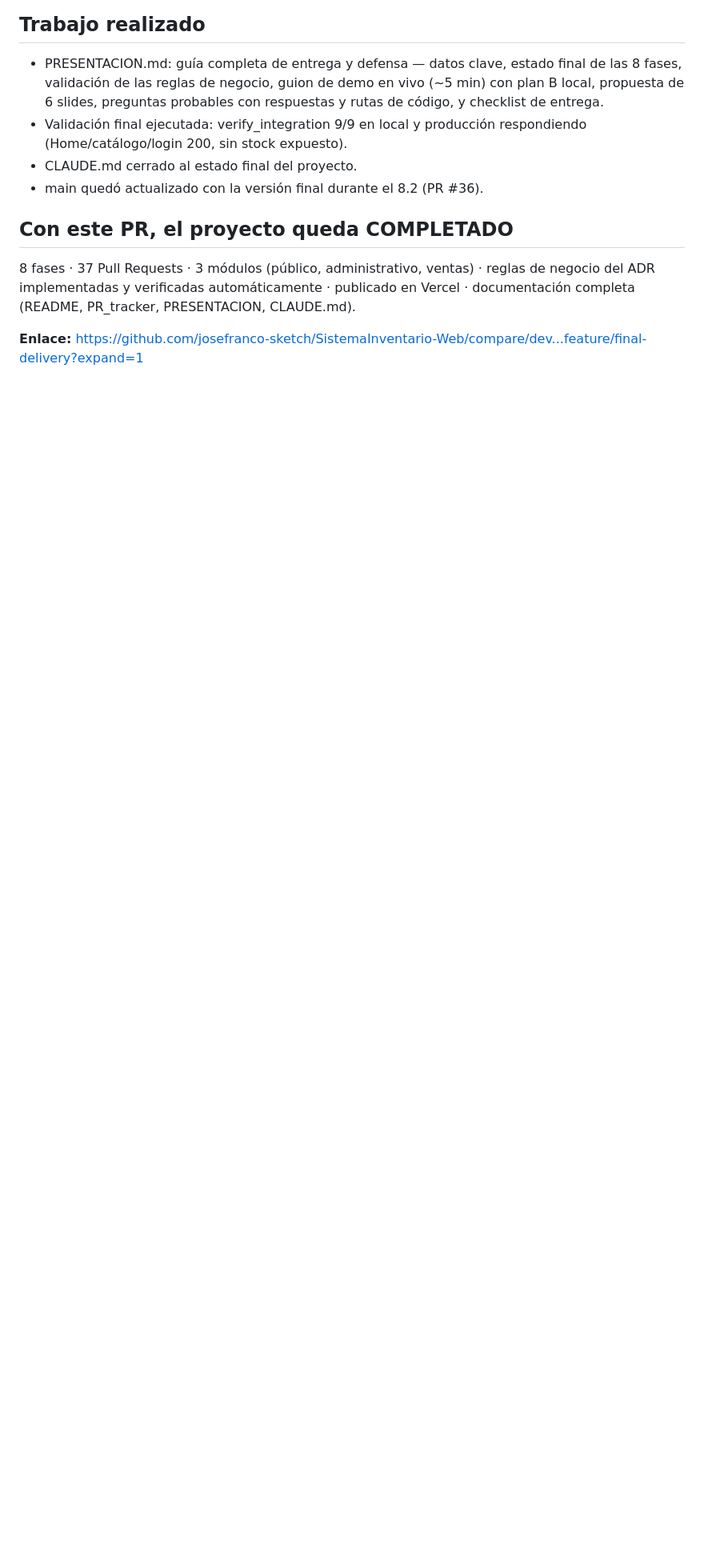
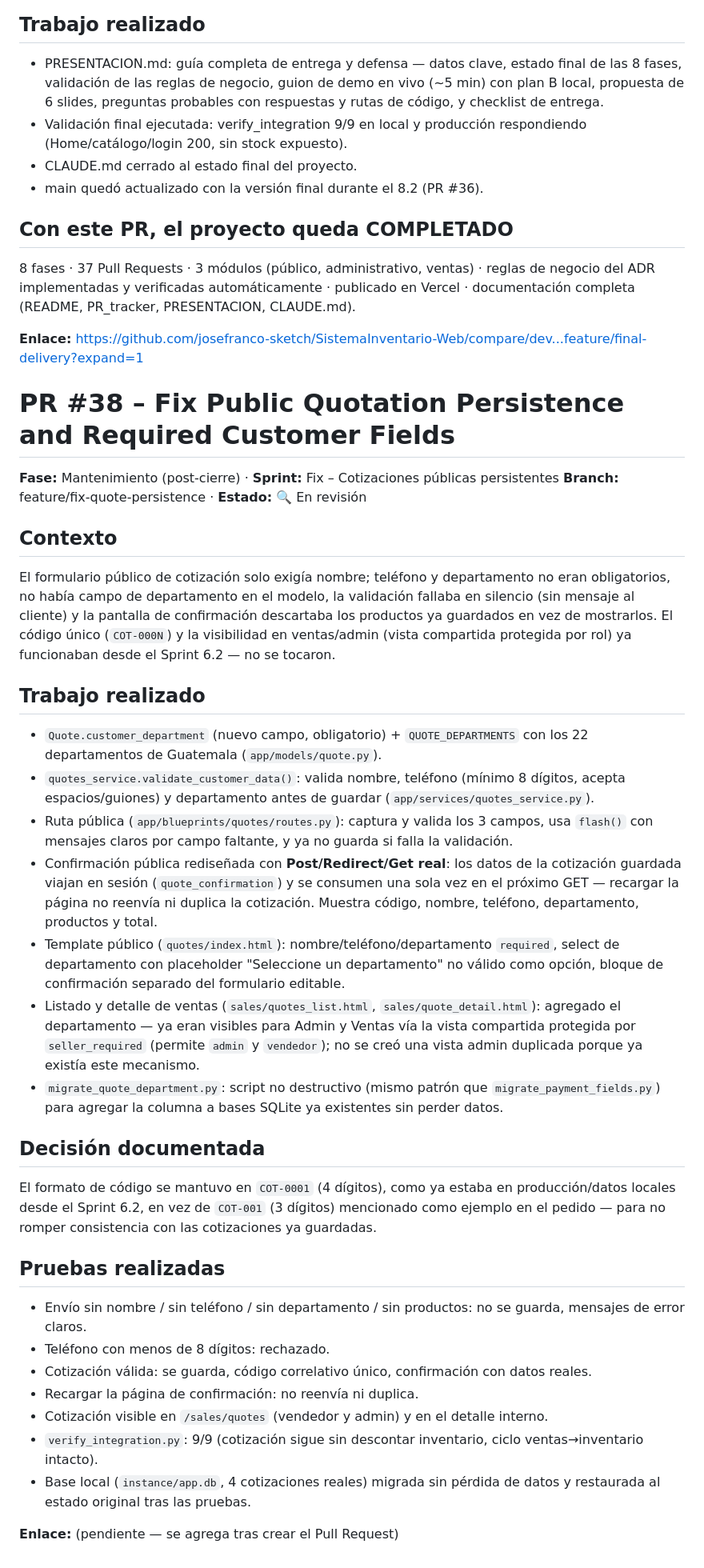
Before and after one commit to josefranco-sketch/SistemaInventario-Web, a Markdown page: PR_tracker.md, the part around the change. Shown at 80% size. Drawn GitHub-style; blank space fills up the shorter version.

Commit message:
docs: track quote persistence fix in PR_tracker

```diff
--- a/PR_tracker.md
+++ b/PR_tracker.md
@@ -2142,3 +2142,71 @@ automáticamente · publicado en Vercel · documentación completa
 (README, PR_tracker, PRESENTACION, CLAUDE.md).
 
 **Enlace:** https://github.com/josefranco-sketch/SistemaInventario-Web/compare/dev...feature/final-delivery?expand=1
+
+# PR #38 – Fix Public Quotation Persistence and Required Customer Fields
+
+**Fase:** Mantenimiento (post-cierre) · **Sprint:** Fix – Cotizaciones públicas persistentes
+**Branch:** feature/fix-quote-persistence · **Estado:** 🔍 En revisión
+
+## Contexto
+
+El formulario público de cotización solo exigía nombre; teléfono y
+departamento no eran obligatorios, no había campo de departamento en
+el modelo, la validación fallaba en silencio (sin mensaje al cliente)
+y la pantalla de confirmación descartaba los productos ya guardados en
+vez de mostrarlos. El código único (`COT-000N`) y la visibilidad en
+ventas/admin (vista compartida protegida por rol) ya funcionaban desde
+el Sprint 6.2 — no se tocaron.
+
+## Trabajo realizado
+
+- `Quote.customer_department` (nuevo campo, obligatorio) +
+  `QUOTE_DEPARTMENTS` con los 22 departamentos de Guatemala
+  (`app/models/quote.py`).
+- `quotes_service.validate_customer_data()`: valida nombre, teléfono
+  (mínimo 8 dígitos, acepta espacios/guiones) y departamento antes de
+  guardar (`app/services/quotes_service.py`).
+- Ruta pública (`app/blueprints/quotes/routes.py`): captura y valida
+  los 3 campos, usa `flash()` con mensajes claros por campo faltante,
+  y ya no guarda si falla la validación.
+- Confirmación pública rediseñada con **Post/Redirect/Get real**: los
+  datos de la cotización guardada viajan en sesión (`quote_confirmation`)
+  y se consumen una sola vez en el próximo GET — recargar la página no
+  reenvía ni duplica la cotización. Muestra código, nombre, teléfono,
+  departamento, productos y total.
+- Template público (`quotes/index.html`): nombre/teléfono/departamento
+  `required`, select de departamento con placeholder "Seleccione un
+  departamento" no válido como opción, bloque de confirmación separado
+  del formulario editable.
+- Listado y detalle de ventas (`sales/quotes_list.html`,
+  `sales/quote_detail.html`): agregado el departamento — ya eran
+  visibles para Admin y Ventas vía la vista compartida protegida por
+  `seller_required` (permite `admin` y `vendedor`); no se creó una
+  vista admin duplicada porque ya existía este mecanismo.
+- `migrate_quote_department.py`: script no destructivo (mismo patrón
+  que `migrate_payment_fields.py`) para agregar la columna a bases
+  SQLite ya existentes sin perder datos.
+
+## Decisión documentada
+
+El formato de código se mantuvo en `COT-0001` (4 dígitos), como ya
+estaba en producción/datos locales desde el Sprint 6.2, en vez de
+`COT-001` (3 dígitos) mencionado como ejemplo en el pedido — para no
+romper consistencia con las cotizaciones ya guardadas.
+
+## Pruebas realizadas
+
+- Envío sin nombre / sin teléfono / sin departamento / sin productos:
+  no se guarda, mensajes de error claros.
+- Teléfono con menos de 8 dígitos: rechazado.
+- Cotización válida: se guarda, código correlativo único, confirmación
+  con datos reales.
+- Recargar la página de confirmación: no reenvía ni duplica.
+- Cotización visible en `/sales/quotes` (vendedor y admin) y en el
+  detalle interno.
+- `verify_integration.py`: 9/9 (cotización sigue sin descontar
+  inventario, ciclo ventas→inventario intacto).
+- Base local (`instance/app.db`, 4 cotizaciones reales) migrada sin
+  pérdida de datos y restaurada al estado original tras las pruebas.
+
+**Enlace:** (pendiente — se agrega tras crear el Pull Request)
```
